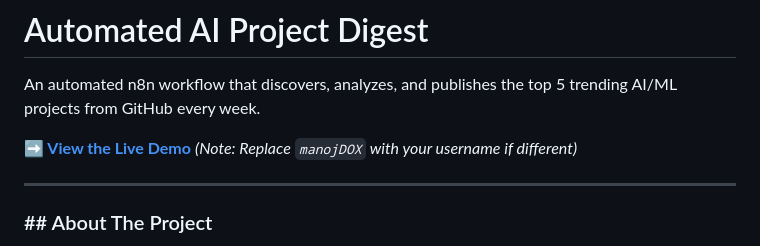
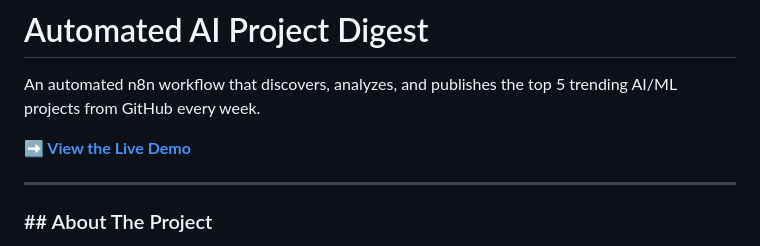
Before and after one commit to manojDOX/ai-daily-digest, a Markdown page: README.md, the part around one of its changes. GitHub-like rendering.

```diff
--- a/README.md
+++ b/README.md
@@ -2,7 +2,7 @@
 
 An automated n8n workflow that discovers, analyzes, and publishes the top 5 trending AI/ML projects from GitHub every week.
 
-**[➡️ View the Live Demo](https://manojdox.github.io/ai-daily-digest/)** *(Note: Replace `manojDOX` with your username if different)*
+**[➡️ View the Live Demo](https://manojdox.github.io/ai-daily-digest/)**
 
 ---
 
```
Also changed, not shown: other parts of README.md (+5 -4 lines).
